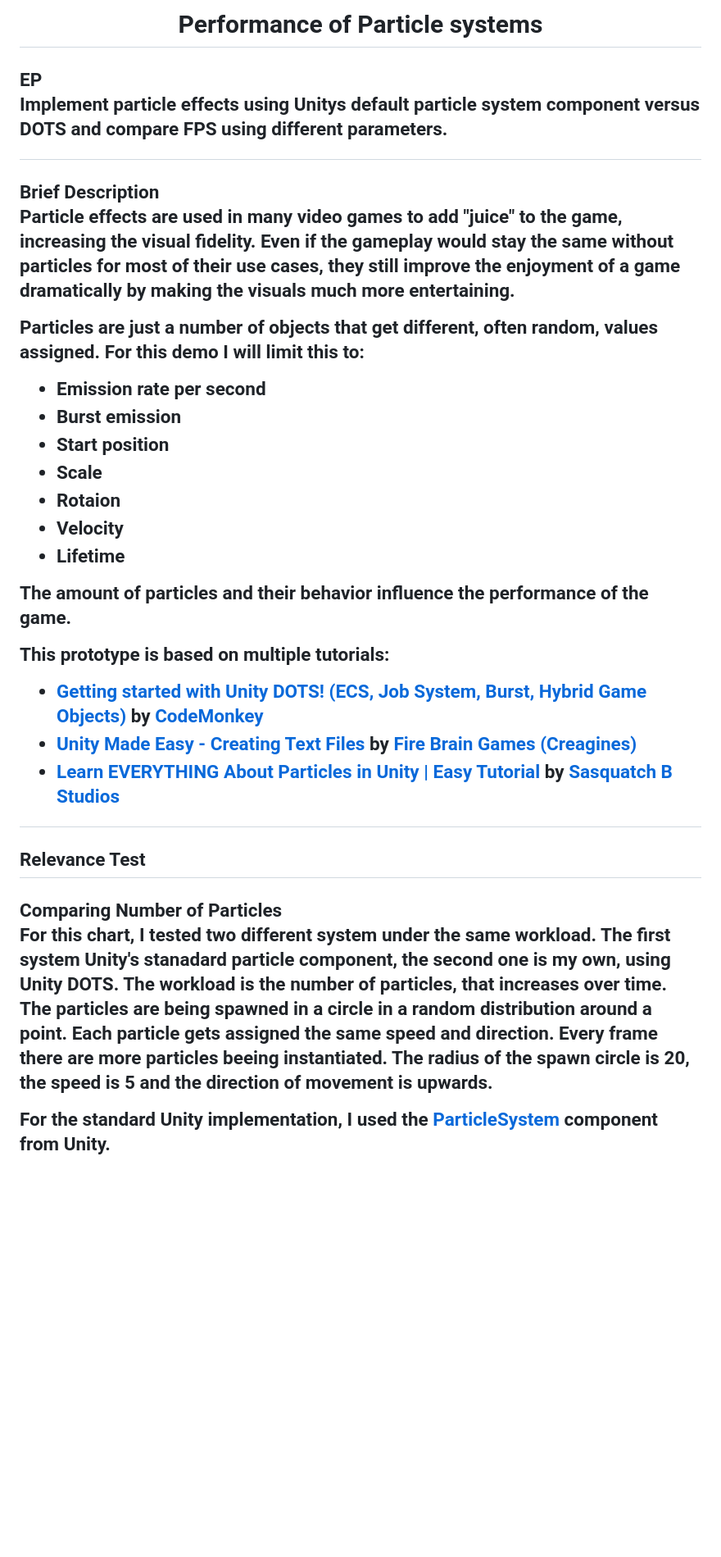
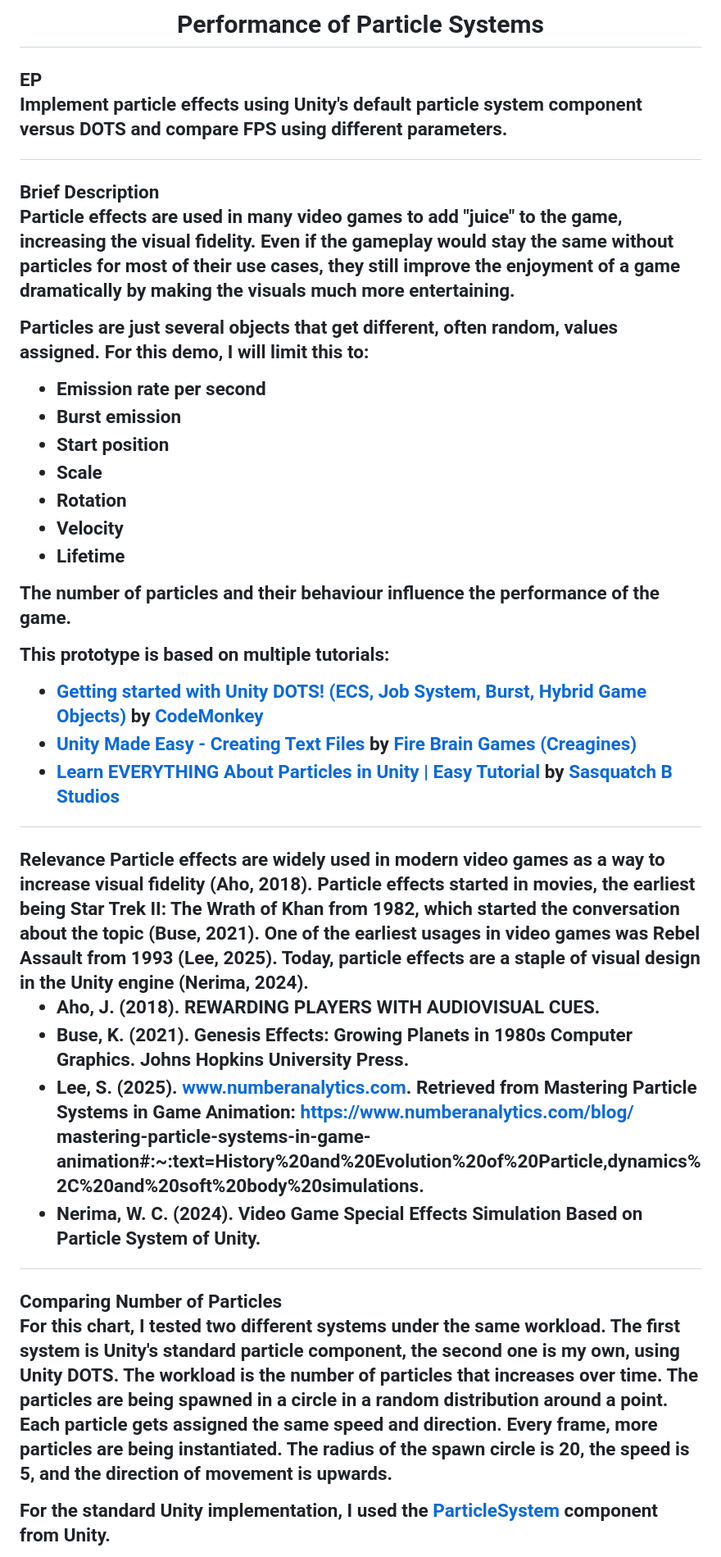
Before and after one commit to alexanderNienhaus/advancedTools, a Markdown page: README.md, the part around the change printed below. Shown: that part at 82% size. Drawn GitHub-style; blank space fills up the shorter version.

```diff
--- a/README.md
+++ b/README.md
@@ -1,25 +1,25 @@
 <h1 align="center">
-  Performance of Particle systems
+  Performance of Particle Systems
 </h1>
 
 <h2 align="left">EP</h4>
 
-Implement particle effects using Unitys default particle system component versus DOTS and compare FPS using different parameters.
+Implement particle effects using Unity's default particle system component versus DOTS and compare FPS using different parameters.
 
 <h2 align="left">Brief Description</h4>
 
 Particle effects are used in many video games to add "juice" to the game, increasing the visual fidelity. Even if the gameplay would stay the same without particles for most of their use cases, they still improve the enjoyment of a game dramatically by making the visuals much more entertaining.
 
-Particles are just a number of objects that get different, often random, values assigned. For this demo I will limit this to:
+Particles are just several objects that get different, often random, values assigned. For this demo, I will limit this to:
 - Emission rate per second
 - Burst emission
 - Start position
 - Scale
-- Rotaion
+- Rotation
 - Velocity
 - Lifetime
 
-The amount of particles and their behavior influence the performance of the game.
+The number of particles and their behaviour influence the performance of the game.
 
 This prototype is based on multiple tutorials:
  - <a href="https://unitycodemonkey.com/video.php?v=4ZYn9sR3btg">Getting started with Unity DOTS! (ECS, Job System, Burst, Hybrid Game Objects)</a> by <a href="https://unitycodemonkey.com/index.php">CodeMonkey</a>
@@ -27,11 +27,17 @@ This prototype is based on multiple tutorials:
  - <a href="https://www.youtube.com/watch?v=0HKSvT2gcuk&t=381s">Learn EVERYTHING About Particles in Unity | Easy Tutorial</a> by <a href="https://www.youtube.com/@sasquatchbgames">Sasquatch B Studios</a>
 
 <h2 align="left">Relevance</h4>
-Test
+Particle effects are widely used in modern video games as a way to increase visual fidelity (Aho, 2018). Particle effects started in movies, the earliest being Star Trek II: The Wrath of Khan from 1982, which started the conversation about the topic (Buse, 2021). One of the earliest usages in video games was Rebel Assault from 1993 (Lee, 2025). Today, particle effects are a staple of visual design in the Unity engine (Nerima, 2024).
+
+- Aho, J. (2018). REWARDING PLAYERS WITH AUDIOVISUAL CUES.
+- Buse, K. (2021). Genesis Effects: Growing Planets in 1980s Computer Graphics. Johns Hopkins University Press.
+- Lee, S. (2025). www.numberanalytics.com. Retrieved from Mastering Particle Systems in Game Animation: https://www.numberanalytics.com/blog/   mastering-particle-systems-in-game-animation#:~:text=History%20and%20Evolution%20of%20Particle,dynamics%2C%20and%20soft%20body%20simulations.
+- Nerima, W. C. (2024). Video Game Special Effects Simulation Based on Particle System of Unity.
+
 
 <h2 align="left">Comparing Number of Particles</h4>
 
-For this chart, I tested two different system under the same workload. The first system Unity's stanadard particle component, the second one is my own, using Unity DOTS. The workload is the number of particles, that increases over time. The particles are being spawned in a circle in a random distribution around a point. Each particle gets assigned the same speed and direction. Every frame there are more particles beeing instantiated. The radius of the spawn circle is 20, the speed is 5 and the direction of movement is upwards.
+For this chart, I tested two different systems under the same workload. The first system is Unity's standard particle component, the second one is my own, using Unity DOTS. The workload is the number of particles that increases over time. The particles are being spawned in a circle in a random distribution around a point. Each particle gets assigned the same speed and direction. Every frame, more particles are being instantiated. The radius of the spawn circle is 20, the speed is 5, and the direction of movement is upwards.
 
 For the standard Unity implementation, I used the <a href="https://docs.unity3d.com/ScriptReference/ParticleSystem.html">ParticleSystem</a> component from Unity.
 
```
Also changed, not shown: other parts of README.md (+10 -10 lines).
